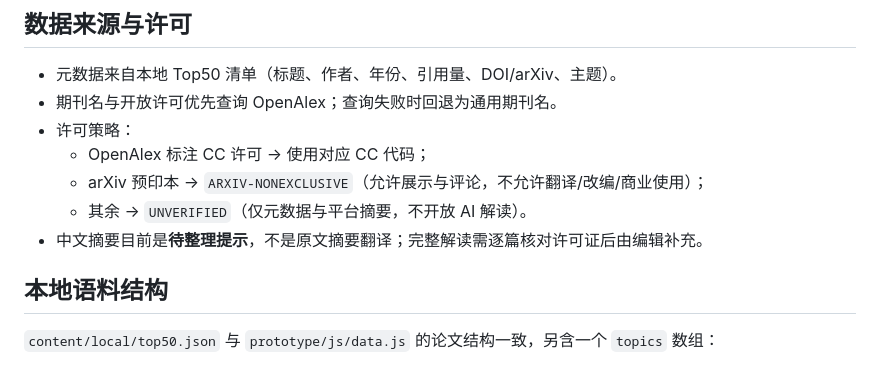
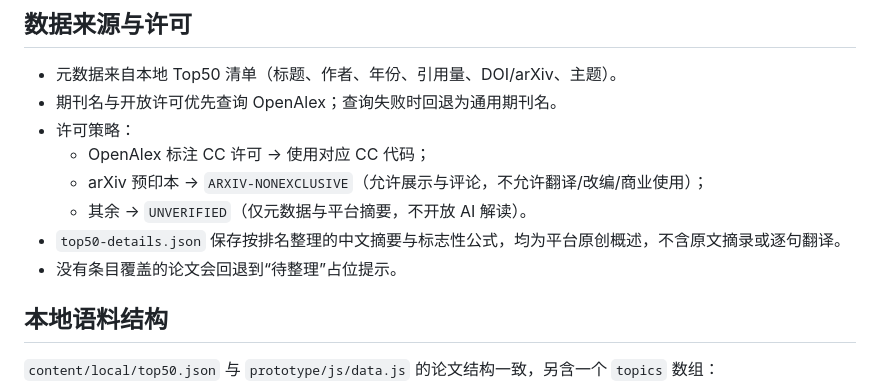
Before and after one commit to OldJohn86/xiaolunwen, a Markdown page: tools/corpus-import/README.md, the part around the change. Rendered like a GitHub page.

Commit message:
为 AI Top50 补充原创中文摘要与标志性公式
新增 top50-details.json（41 篇人工撰写的中文概述与公式），构建工具按排名合并；专题内按 Top50 顺序展示，补充预览图。

Co-Authored-By: Claude <noreply@anthropic.com>

```diff
--- a/tools/corpus-import/README.md
+++ b/tools/corpus-import/README.md
@@ -27,7 +27,8 @@ node server/ingest.mjs
   - OpenAlex 标注 CC 许可 → 使用对应 CC 代码；
   - arXiv 预印本 → `ARXIV-NONEXCLUSIVE`（允许展示与评论，不允许翻译/改编/商业使用）；
   - 其余 → `UNVERIFIED`（仅元数据与平台摘要，不开放 AI 解读）。
-- 中文摘要目前是**待整理提示**，不是原文摘要翻译；完整解读需逐篇核对许可证后由编辑补充。
+- `top50-details.json` 保存按排名整理的中文摘要与标志性公式，均为平台原创概述，不含原文摘录或逐句翻译。
+- 没有条目覆盖的论文会回退到“待整理”占位提示。
 
 ## 本地语料结构
 
```
Also changed, not shown: README.md (+2 -0 lines), docs/assets/preview-top50.jpg (added), 3 other files.
